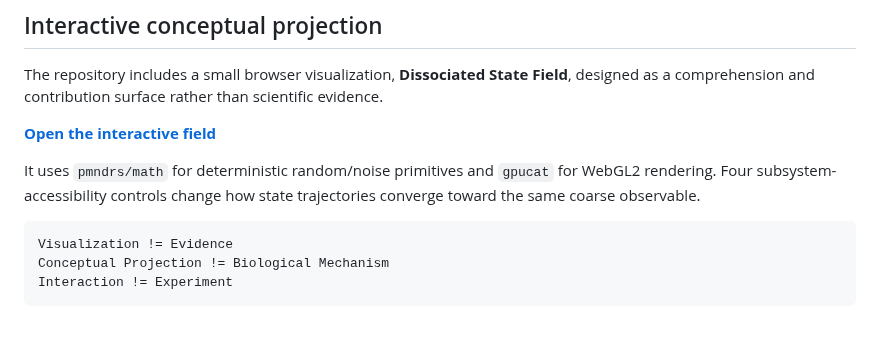
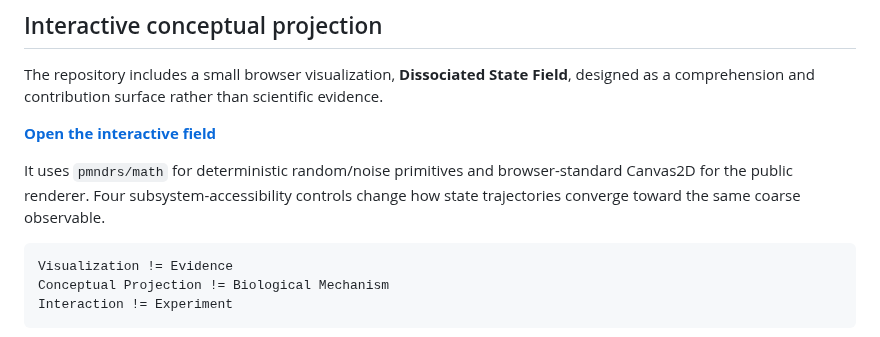
Before and after one commit to hopeless-t/dissociated-control-systems, a Markdown page: README.md, the part around the change. Drawn GitHub-style.

Commit message:
Make Canvas2D the canonical VIS-001 renderer

```diff
--- a/README.md
+++ b/README.md
@@ -76,8 +76,9 @@ scientific evidence.
 **[Open the interactive field](https://hopeless-t.github.io/dissociated-control-systems/)**
 
 It uses `pmndrs/math` for deterministic random/noise primitives and
-`gpucat` for WebGL2 rendering. Four subsystem-accessibility controls change
-how state trajectories converge toward the same coarse observable.
+browser-standard Canvas2D for the public renderer. Four subsystem-accessibility
+controls change how state trajectories converge toward the same coarse
+observable.
 
 ~~~text
 Visualization != Evidence
```
